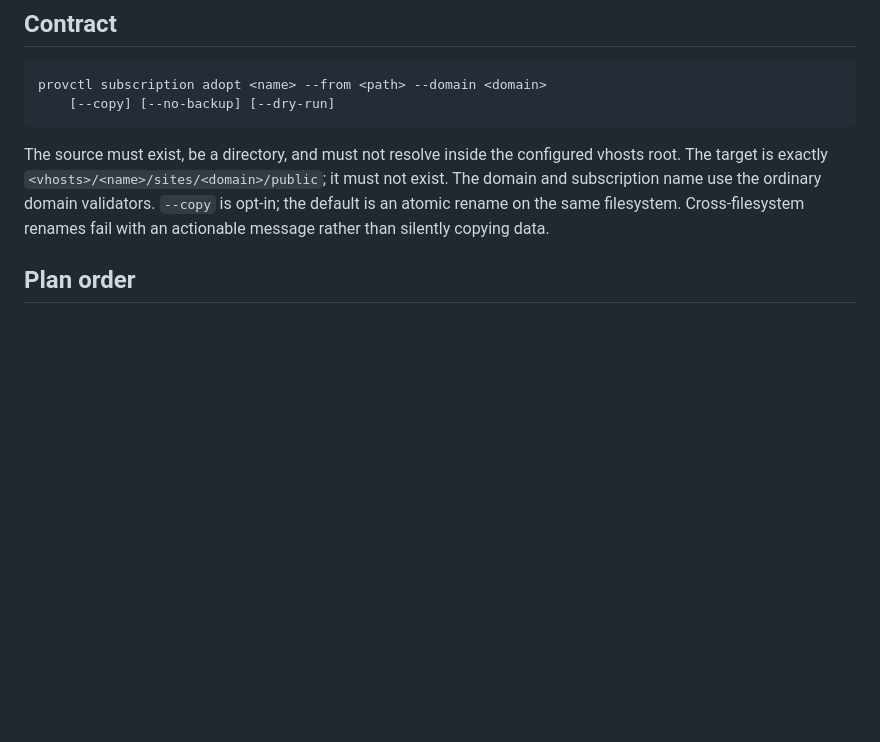
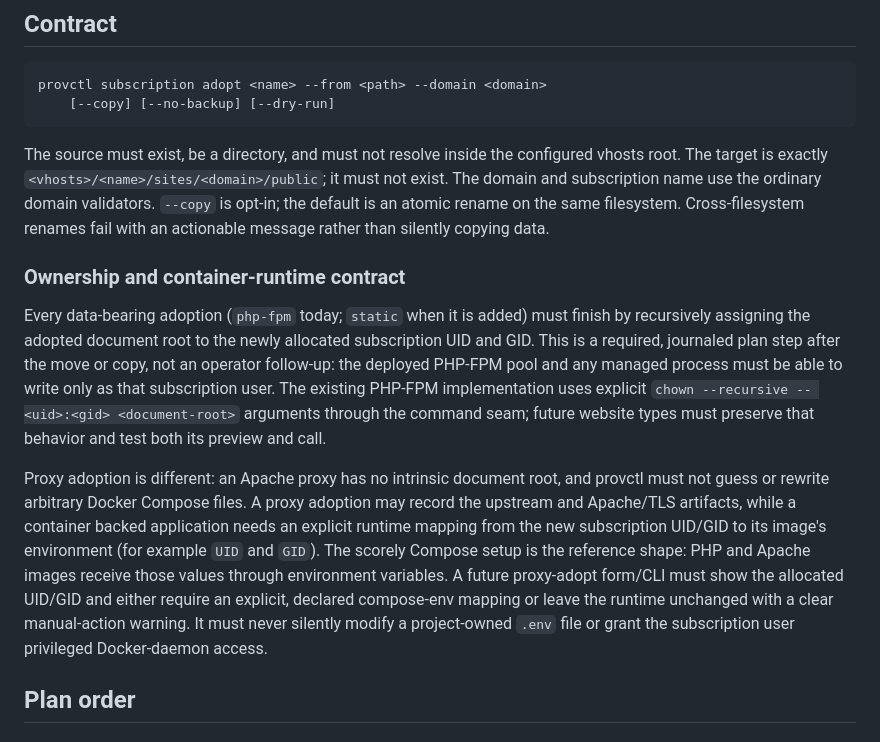
Before and after one commit to jozuekupec/provctl, a Markdown page: docs/subscription-adopt-design.md, the part around the change. Drawn GitHub-style; blank space fills up the shorter version.

Commit message:
Document adoption ownership contract

```diff
--- a/docs/subscription-adopt-design.md
+++ b/docs/subscription-adopt-design.md
@@ -18,6 +18,29 @@ configured vhosts root. The target is exactly
 subscription name use the ordinary domain validators. `--copy` is opt-in;
 the default is an atomic rename on the same filesystem. Cross-filesystem
 renames fail with an actionable message rather than silently copying data.
+
+### Ownership and container-runtime contract
+
+Every data-bearing adoption (`php-fpm` today; `static` when it is added) must
+finish by recursively assigning the adopted document root to the newly
+allocated subscription UID and GID. This is a required, journaled plan step
+after the move or copy, not an operator follow-up: the deployed PHP-FPM pool
+and any managed process must be able to write only as that subscription user.
+The existing PHP-FPM implementation uses explicit `chown --recursive --
+<uid>:<gid> <document-root>` arguments through the command seam; future
+website types must preserve that behavior and test both its preview and call.
+
+Proxy adoption is different: an Apache proxy has no intrinsic document root,
+and provctl must not guess or rewrite arbitrary Docker Compose files. A proxy
+adoption may record the upstream and Apache/TLS artifacts, while a container
+backed application needs an explicit runtime mapping from the new subscription
+UID/GID to its image's environment (for example `UID` and `GID`). The scorely
+Compose setup is the reference shape: PHP and Apache images receive those
+values through environment variables. A future proxy-adopt form/CLI must show
+the allocated UID/GID and either require an explicit, declared compose-env
+mapping or leave the runtime unchanged with a clear manual-action warning.
+It must never silently modify a project-owned `.env` file or grant the
+subscription user privileged Docker-daemon access.
 
 ## Plan order
 
```
Also changed, not shown: docs/roadmap.md (+8 -0 lines).
